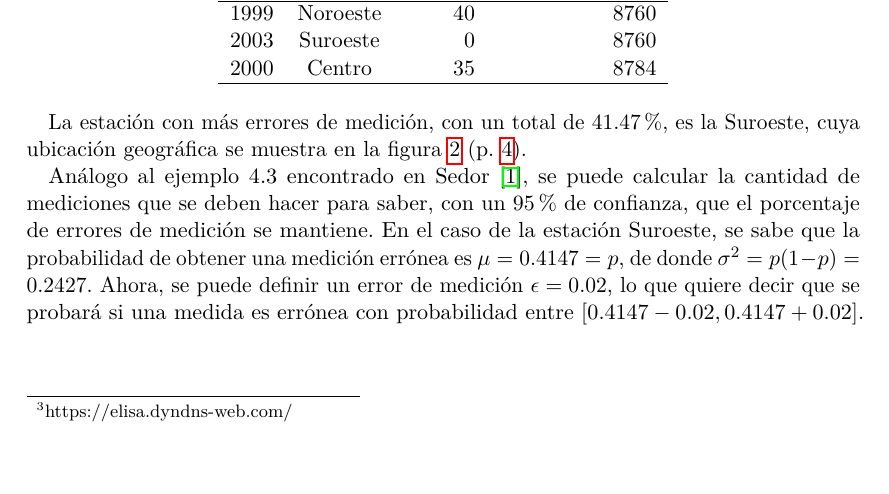
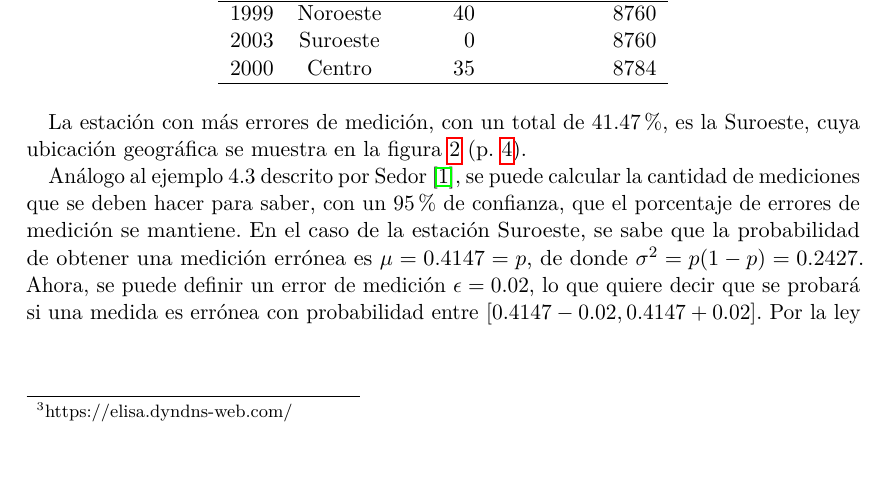
Before and after one commit to albertobenavides/probabilidad, a LaTeX document (tema13/alberto_reporte13.tex): part of page 3 of 4, cut so that both start at the same text. Compiled offline with pdfLaTeX.

Commit message:
Erratas.

```diff
--- a/tema13/alberto_reporte13.tex
+++ b/tema13/alberto_reporte13.tex
@@ -185,7 +185,7 @@ La estación con más errores de medición, con un total de $41.47\%$, es la Sur
 \label{fig:so_geo}
 \end{figure}
 
-Análogo al ejemplo 4.3 encontrado en \citet{Sedor2015}, se puede calcular la cantidad de mediciones que se deben hacer para saber, con un $95\%$ de confianza, que el porcentaje de errores de medición se mantiene. En el caso de la estación Suroeste, se sabe que la probabilidad de obtener una medición errónea es $\mu = 0.4147 = p$, de donde $\sigma^2 = p(1 - p) = 0.2427$. Ahora, se puede definir un error de medición $\epsilon = 0.02$, lo que quiere decir que se probará si una medida es errónea con probabilidad entre $[0.4147 - 0.02, 0.4147 + 0.02]$. Por la ley de los grandes números, se tiene que
+Análogo al ejemplo 4.3 descrito por \citet{Sedor2015}, se puede calcular la cantidad de mediciones que se deben hacer para saber, con un $95\%$ de confianza, que el porcentaje de errores de medición se mantiene. En el caso de la estación Suroeste, se sabe que la probabilidad de obtener una medición errónea es $\mu = 0.4147 = p$, de donde $\sigma^2 = p(1 - p) = 0.2427$. Ahora, se puede definir un error de medición $\epsilon = 0.02$, lo que quiere decir que se probará si una medida es errónea con probabilidad entre $[0.4147 - 0.02, 0.4147 + 0.02]$. Por la ley de los grandes números, se tiene que
 $$P[|\bar{X} - \mu| > \epsilon] \leq \frac{\sigma^2}{n \epsilon^2},$$
 al sustituir
 $$P[|\bar{X} - 0.4147| > 0.02] \leq \frac{0.2427^2}{n (0.02)^2}.$$
```
Also changed, not shown: tema13/alberto_reporte13.pdf.
